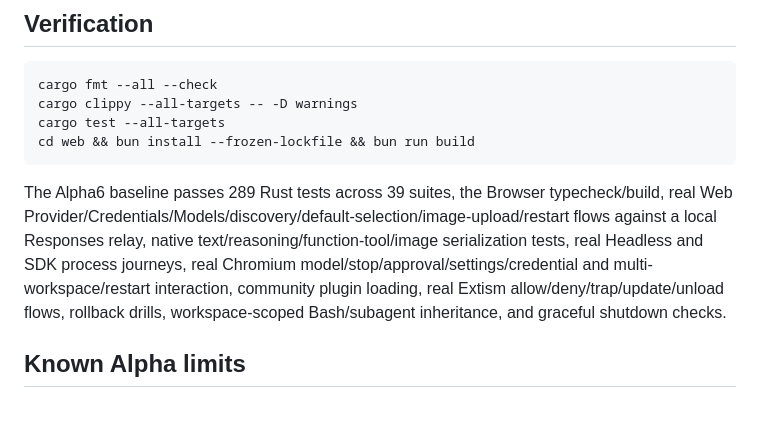
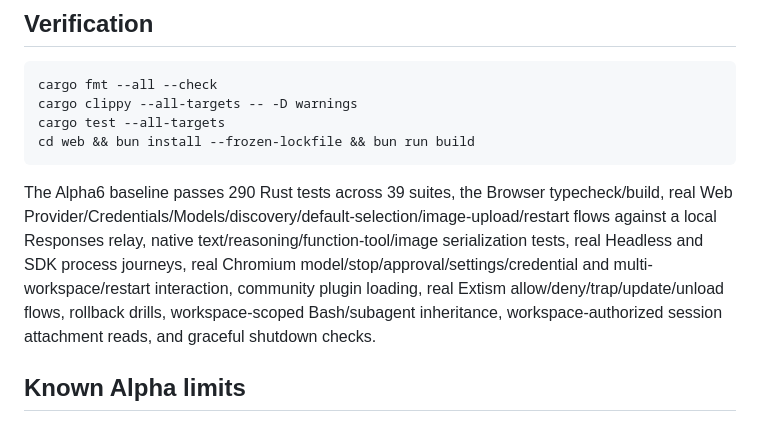
Before and after one commit to wavetao2010/tessivum, a Markdown page: README.md, the part around the change. Rendered like a GitHub page.

Commit message:
docs: finalize Alpha6 release record

````diff
--- a/README.md
+++ b/README.md
@@ -121,7 +121,7 @@ cargo test --all-targets
 cd web && bun install --frozen-lockfile && bun run build
 ```
 
-The Alpha6 baseline passes 289 Rust tests across 39 suites, the Browser typecheck/build, real Web Provider/Credentials/Models/discovery/default-selection/image-upload/restart flows against a local Responses relay, native text/reasoning/function-tool/image serialization tests, real Headless and SDK process journeys, real Chromium model/stop/approval/settings/credential and multi-workspace/restart interaction, community plugin loading, real Extism allow/deny/trap/update/unload flows, rollback drills, workspace-scoped Bash/subagent inheritance, and graceful shutdown checks.
+The Alpha6 baseline passes 290 Rust tests across 39 suites, the Browser typecheck/build, real Web Provider/Credentials/Models/discovery/default-selection/image-upload/restart flows against a local Responses relay, native text/reasoning/function-tool/image serialization tests, real Headless and SDK process journeys, real Chromium model/stop/approval/settings/credential and multi-workspace/restart interaction, community plugin loading, real Extism allow/deny/trap/update/unload flows, rollback drills, workspace-scoped Bash/subagent inheritance, workspace-authorized session attachment reads, and graceful shutdown checks.
 
 ## Known Alpha limits
 
````
Also changed, not shown: docs/DEVELOPMENT_PLAN.md (+2 -2 lines).
